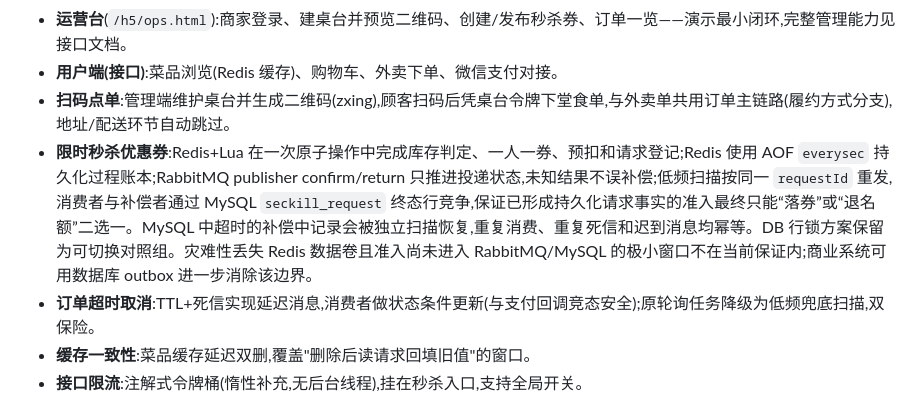
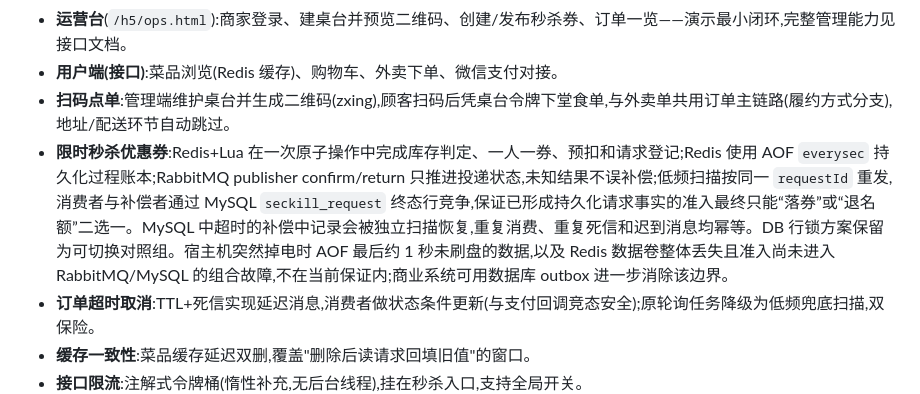
Before and after one commit to wwjorker/dinehub, a Markdown page: README.md, the part around the change. Rendered like a GitHub page.

Commit message:
docs: 明确 Redis AOF 的故障边界

```diff
--- a/README.md
+++ b/README.md
@@ -11,7 +11,7 @@ DineHub 是一个面向单店/小连锁餐饮商家的一体化经营平台后
 - **运营台**(`/h5/ops.html`):商家登录、建桌台并预览二维码、创建/发布秒杀券、订单一览——演示最小闭环,完整管理能力见接口文档。
 - **用户端(接口)**:菜品浏览(Redis 缓存)、购物车、外卖下单、微信支付对接。
 - **扫码点单**:管理端维护桌台并生成二维码(zxing),顾客扫码后凭桌台令牌下堂食单,与外卖单共用订单主链路(履约方式分支),地址/配送环节自动跳过。
-- **限时秒杀优惠券**:Redis+Lua 在一次原子操作中完成库存判定、一人一券、预扣和请求登记;Redis 使用 AOF `everysec` 持久化过程账本;RabbitMQ publisher confirm/return 只推进投递状态,未知结果不误补偿;低频扫描按同一 `requestId` 重发,消费者与补偿者通过 MySQL `seckill_request` 终态行竞争,保证已形成持久化请求事实的准入最终只能“落券”或“退名额”二选一。MySQL 中超时的补偿中记录会被独立扫描恢复,重复消费、重复死信和迟到消息均幂等。DB 行锁方案保留为可切换对照组。灾难性丢失 Redis 数据卷且准入尚未进入 RabbitMQ/MySQL 的极小窗口不在当前保证内;商业系统可用数据库 outbox 进一步消除该边界。
+- **限时秒杀优惠券**:Redis+Lua 在一次原子操作中完成库存判定、一人一券、预扣和请求登记;Redis 使用 AOF `everysec` 持久化过程账本;RabbitMQ publisher confirm/return 只推进投递状态,未知结果不误补偿;低频扫描按同一 `requestId` 重发,消费者与补偿者通过 MySQL `seckill_request` 终态行竞争,保证已形成持久化请求事实的准入最终只能“落券”或“退名额”二选一。MySQL 中超时的补偿中记录会被独立扫描恢复,重复消费、重复死信和迟到消息均幂等。DB 行锁方案保留为可切换对照组。宿主机突然掉电时 AOF 最后约 1 秒未刷盘的数据,以及 Redis 数据卷整体丢失且准入尚未进入 RabbitMQ/MySQL 的组合故障,不在当前保证内;商业系统可用数据库 outbox 进一步消除该边界。
 - **订单超时取消**:TTL+死信实现延迟消息,消费者做状态条件更新(与支付回调竞态安全);原轮询任务降级为低频兜底扫描,双保险。
 - **缓存一致性**:菜品缓存延迟双删,覆盖"删除后读请求回填旧值"的窗口。
 - **接口限流**:注解式令牌桶(惰性补充,无后台线程),挂在秒杀入口,支持全局开关。
```
